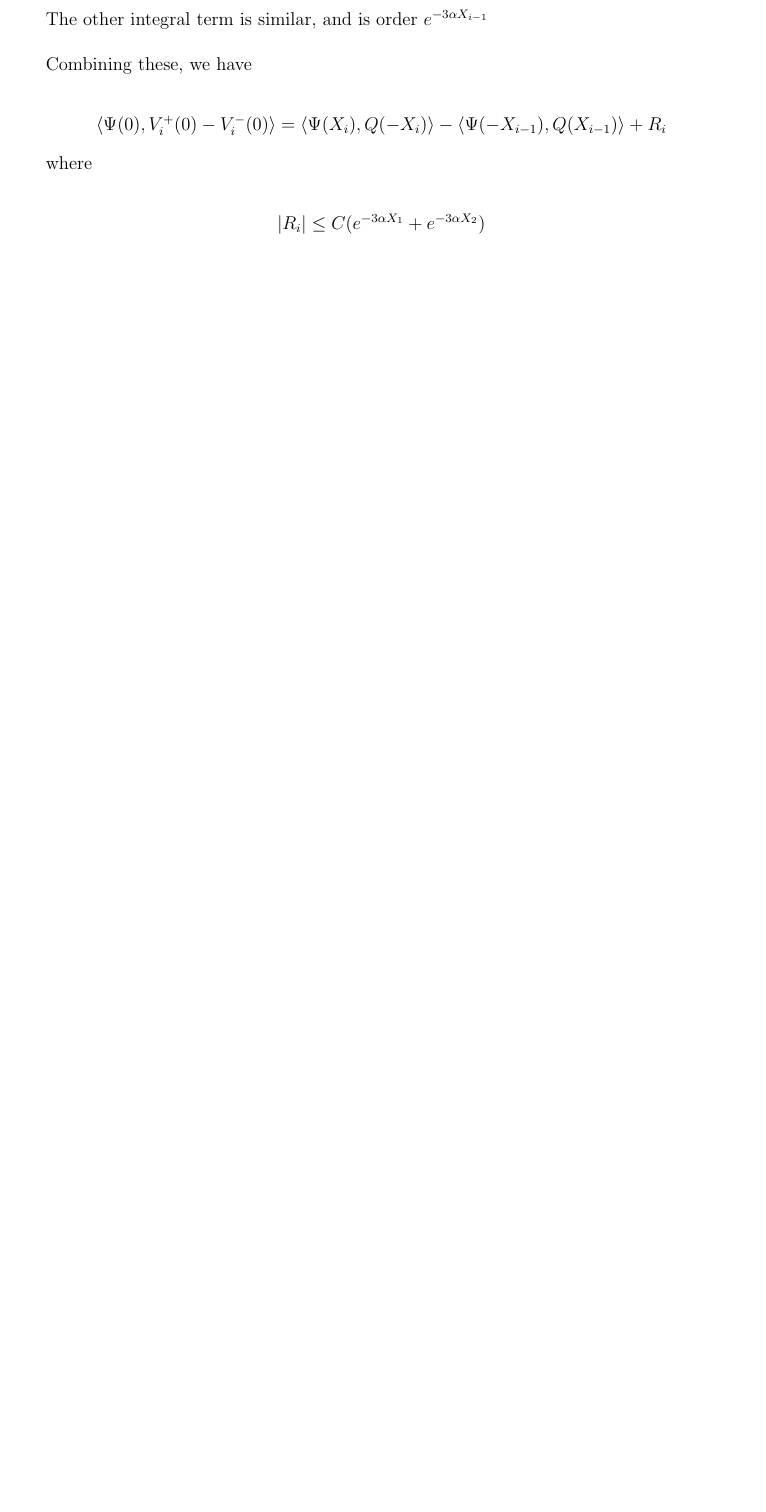
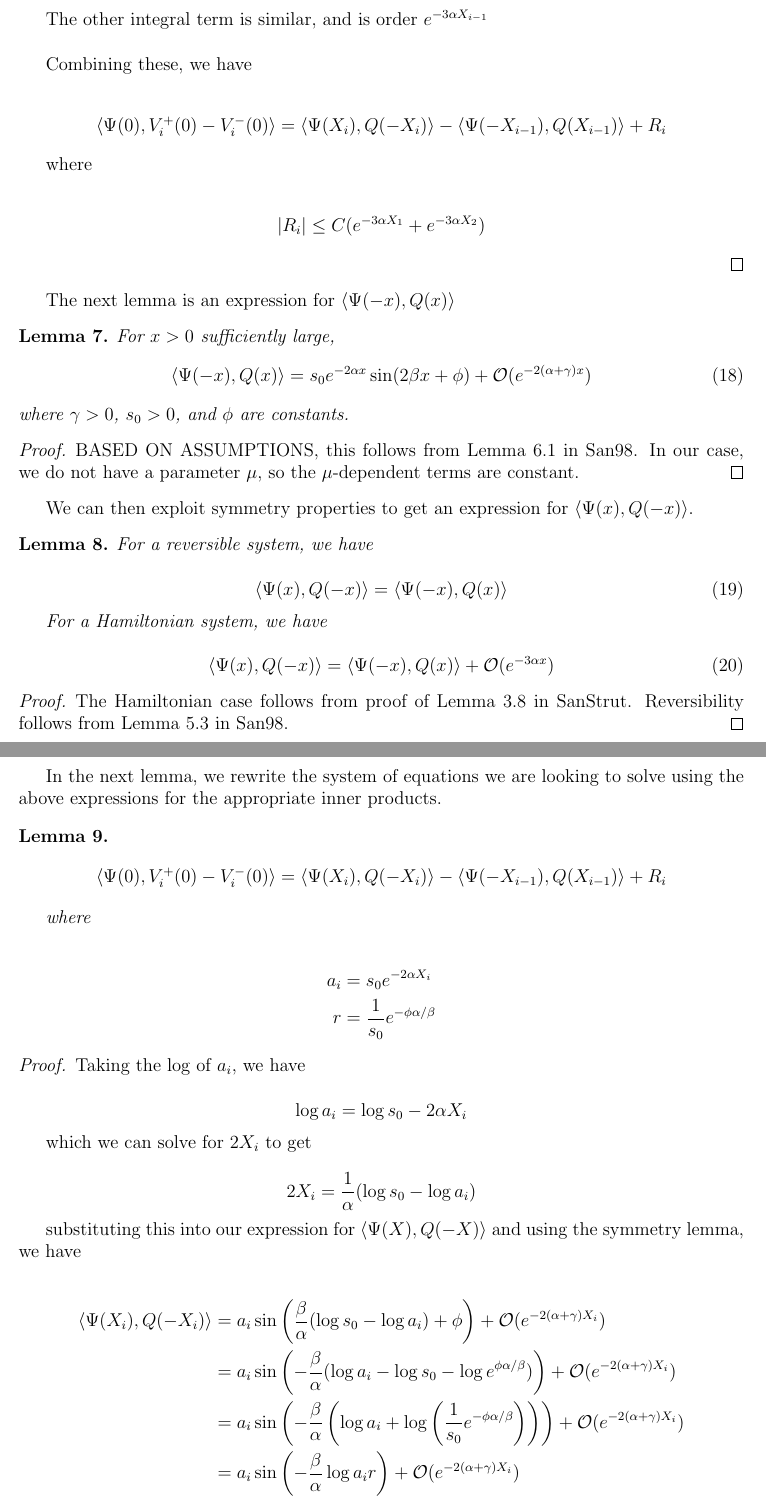
Before and after one commit to rhparker/researchreports, a LaTeX document (periodic.tex): part of page 16 of 68 before the commit and two parts of pages 16 and 17 of 69 after it, the two joined at a grey line, cut so that both start at the same text, the shorter picture padded with empty space. Compiled offline with pdfLaTeX.

Commit message:
making a/r substitution in existence problem

```diff
--- a/periodic.tex
+++ b/periodic.tex
@@ -802,3 +812,87 @@ where
 \begin{align*}
 |R_i| \leq C ( e^{-3 \alpha X_1} +  e^{-3 \alpha X_2} )
 \end{align*}
+
+\end{proof}
+\end{lemma}
+
+The next lemma is an expression for $\langle \Psi(-x), Q(x) \rangle$
+
+% lemma : expression for inner product
+
+\begin{lemma}\label{existenceIP}
+For $x > 0$ sufficiently large,
+\begin{equation}
+\langle \Psi(-x), Q(x) \rangle
+= s_0 e^{-2 \alpha x} \sin(2 \beta x + \phi) + \mathcal{O}(e^{-2(\alpha + \gamma) x})
+\end{equation}
+where $\gamma > 0$, $s_0 > 0$, and $\phi$ are constants.
+\begin{proof}
+BASED ON ASSUMPTIONS, this follows from Lemma 6.1 in San98. In our case, we do not have a parameter $\mu$, so the $\mu$-dependent terms are constant.
+\end{proof}
+\end{lemma}
+
+We can then exploit symmetry properties to get an expression for $\langle \Psi(x), Q(-x) \rangle$.
+
+% lemma : symmetry of IP
+
+\begin{lemma}
+For a reversible system, we have
+
+\begin{equation}
+\langle \Psi(x), Q(-x) \rangle = \langle \Psi(-x), Q(x) \rangle
+\end{equation}
+
+For a Hamiltonian system, we have
+
+\begin{equation}
+\langle \Psi(x), Q(-x) \rangle = \langle \Psi(-x), Q(x) \rangle
++ \mathcal{O}(e^{-3 \alpha x})
+\end{equation}
+
+\begin{proof}
+The Hamiltonian case follows from proof of Lemma 3.8 in SanStrut. Reversibility follows from Lemma 5.3 in San98.
+\end{proof}
+
+\end{lemma}
+
+In the next lemma, we rewrite the system of equations we are looking to solve using the above expressions for the appropriate inner products.
+
+% Lemma : rewrite of system
+
+\begin{lemma}
+
+\begin{align*}
+\langle \Psi(0), V_i^+(0) - V_i^-(0) \rangle =
+\langle \Psi(X_i), Q(-X_i) \rangle - \langle \Psi(-X_{i-1}), Q(X_{i-1}) \rangle + R_i
+\end{align*}
+
+where
+
+\begin{align*}
+a_i &= s_0 e^{-2 \alpha X_i} \\
+r &= \frac{1}{s_0} e^{-\phi \alpha / \beta}
+\end{align*}
+\begin{proof}
+
+Taking the log of $a_i$, we have
+
+\[
+\log a_i = \log s_0 - 2 \alpha X_i
+\]
+
+which we can solve for $2 X_i$ to get
+
+\[
+2 X_i = \frac{1}{\alpha}(\log s_0 - \log a_i)
+\]
+
+substituting this into our expression for $\langle \Psi(X), Q(-X) \rangle$ and using the symmetry lemma, we have
+
+\begin{align*}
+\langle \Psi(X_i), Q(-X_i) \rangle
+&= a_i \sin \left( \frac{\beta}{\alpha}(\log s_0 - \log a_i) + \phi \right) + \mathcal{O}(e^{-2(\alpha + \gamma) X_i}) \\
+&= a_i \sin \left( -\frac{\beta}{\alpha}(\log a_i - \log s_0 - \log e^{\phi \alpha / \beta} ) \right) + \mathcal{O}(e^{-2(\alpha + \gamma) X_i}) \\
+&= a_i \sin \left( -\frac{\beta}{\alpha} \left(\log a_i + \log \left(\frac{1}{s_0} e^{-\phi \alpha / \beta} \right) \right) \right) + \mathcal{O}(e^{-2(\alpha + \gamma) X_i}) \\
+&= a_i \sin \left( -\frac{\beta}{\alpha} \log a_i r \right) + \mathcal{O}(e^{-2(\alpha + \gamma) X_i}) \\
+\end{align*}
```
Also changed, not shown: periodic.tex (25 more changed lines).
